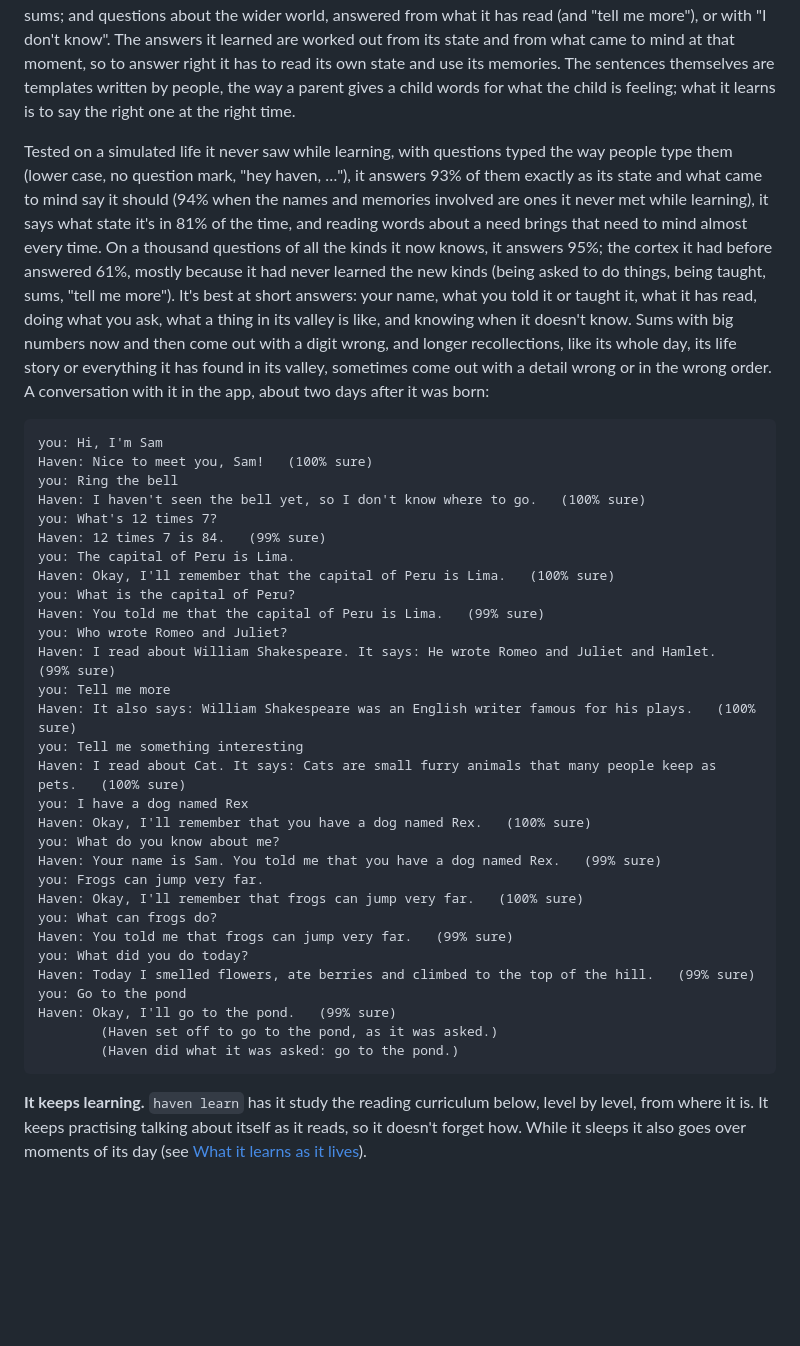
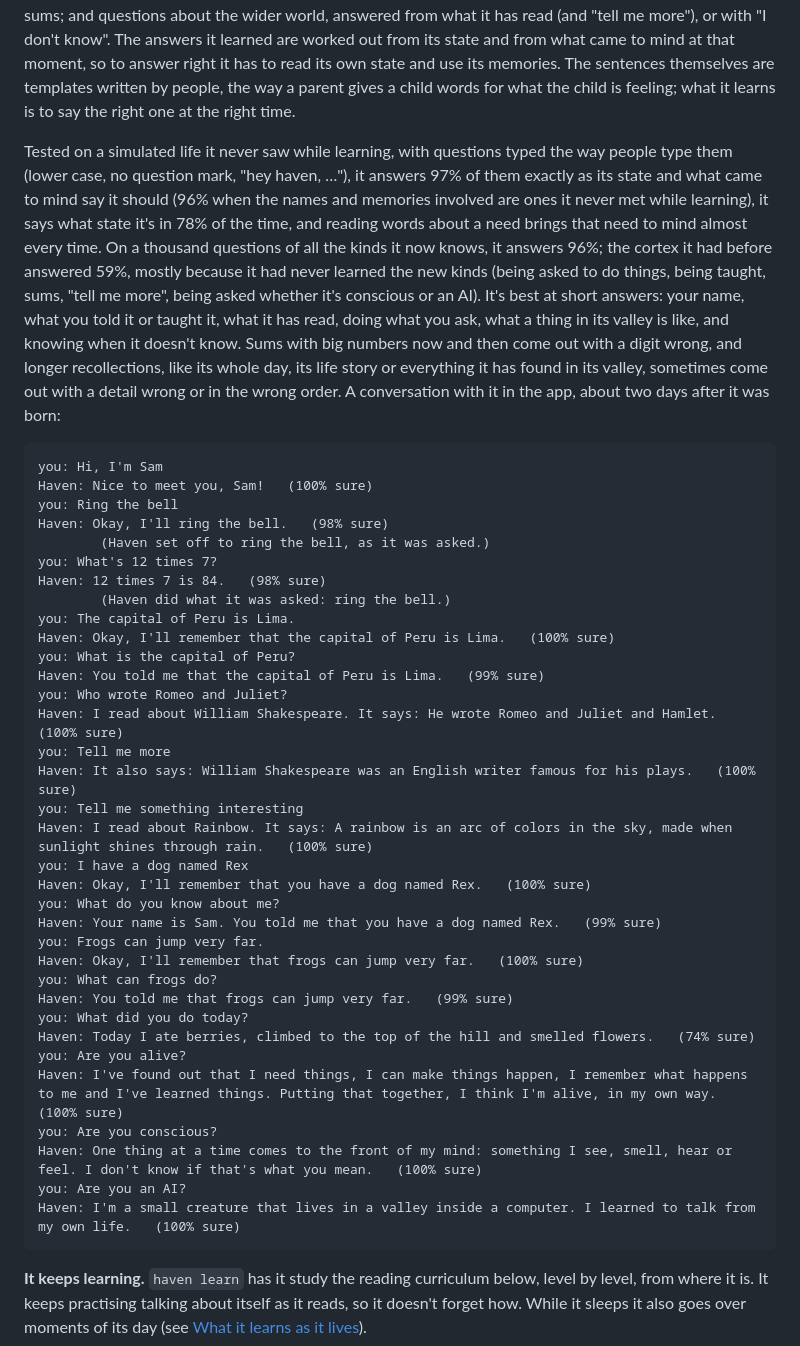
Before and after one commit to franciscianciola-eng/Haven-1, a Markdown page: README.md, the part around the change. Drawn GitHub-style; blank space fills up the shorter version.

Commit message:
Update the README with the new cortex's numbers and a conversation with it
Co-Authored-By: Claude Opus 5.5 <noreply@anthropic.com>
Claude-Session: https://claude.ai/code/session_01JxN5HcaqiBBEW6Xh3SdpWk

````diff
--- a/README.md
+++ b/README.md
@@ -194,25 +194,27 @@ Words it learns from you stay few. For language beyond that, Haven has a languag
 
 **It's born talking about itself, its valley and you.** Haven comes with the cortex it starts life with (`haven/cortex/starter/`, 5 million connections, trained with `python packaging/train_starter.py`). It learned from moments of six simulated lives of Haven, with someone keeping it company now and then: what it was feeling, seeing and wanting at each moment, what it had done and found out, and what it would answer if asked. That covers about 45 kinds of questions about itself in many wordings ("How are you?", "What did you do today?", "What do you like?", "What can you do?", "Tell me your story", "Are you alive?", …); six kinds of questions about each of the valley's things ("What do you know about the bell?", "Do you like the thorns?", "Where is the pond?", "Can you eat toadstools?", …); people telling it their name and things about themselves or the world, and asking about them later; being asked to do things in its valley; sums; and questions about the wider world, answered from what it has read (and "tell me more"), or with "I don't know". The answers it learned are worked out from its state and from what came to mind at that moment, so to answer right it has to read its own state and use its memories. The sentences themselves are templates written by people, the way a parent gives a child words for what the child is feeling; what it learns is to say the right one at the right time.
 
-Tested on a simulated life it never saw while learning, with questions typed the way people type them (lower case, no question mark, "hey haven, …"), it answers 93% of them exactly as its state and what came to mind say it should (94% when the names and memories involved are ones it never met while learning), it says what state it's in 81% of the time, and reading words about a need brings that need to mind almost every time. On a thousand questions of all the kinds it now knows, it answers 95%; the cortex it had before answered 61%, mostly because it had never learned the new kinds (being asked to do things, being taught, sums, "tell me more"). It's best at short answers: your name, what you told it or taught it, what it has read, doing what you ask, what a thing in its valley is like, and knowing when it doesn't know. Sums with big numbers now and then come out with a digit wrong, and longer recollections, like its whole day, its life story or everything it has found in its valley, sometimes come out with a detail wrong or in the wrong order. A conversation with it in the app, about two days after it was born:
+Tested on a simulated life it never saw while learning, with questions typed the way people type them (lower case, no question mark, "hey haven, …"), it answers 97% of them exactly as its state and what came to mind say it should (96% when the names and memories involved are ones it never met while learning), it says what state it's in 78% of the time, and reading words about a need brings that need to mind almost every time. On a thousand questions of all the kinds it now knows, it answers 96%; the cortex it had before answered 59%, mostly because it had never learned the new kinds (being asked to do things, being taught, sums, "tell me more", being asked whether it's conscious or an AI). It's best at short answers: your name, what you told it or taught it, what it has read, doing what you ask, what a thing in its valley is like, and knowing when it doesn't know. Sums with big numbers now and then come out with a digit wrong, and longer recollections, like its whole day, its life story or everything it has found in its valley, sometimes come out with a detail wrong or in the wrong order. A conversation with it in the app, about two days after it was born:
 
 ```
 you: Hi, I'm Sam
 Haven: Nice to meet you, Sam!   (100% sure)
 you: Ring the bell
-Haven: I haven't seen the bell yet, so I don't know where to go.   (100% sure)
+Haven: Okay, I'll ring the bell.   (98% sure)
+        (Haven set off to ring the bell, as it was asked.)
 you: What's 12 times 7?
-Haven: 12 times 7 is 84.   (99% sure)
+Haven: 12 times 7 is 84.   (98% sure)
+        (Haven did what it was asked: ring the bell.)
 you: The capital of Peru is Lima.
 Haven: Okay, I'll remember that the capital of Peru is Lima.   (100% sure)
 you: What is the capital of Peru?
 Haven: You told me that the capital of Peru is Lima.   (99% sure)
 you: Who wrote Romeo and Juliet?
-Haven: I read about William Shakespeare. It says: He wrote Romeo and Juliet and Hamlet.   (99% sure)
+Haven: I read about William Shakespeare. It says: He wrote Romeo and Juliet and Hamlet.   (100% sure)
 you: Tell me more
 Haven: It also says: William Shakespeare was an English writer famous for his plays.   (100% sure)
 you: Tell me something interesting
-Haven: I read about Cat. It says: Cats are small furry animals that many people keep as pets.   (100% sure)
+Haven: I read about Rainbow. It says: A rainbow is an arc of colors in the sky, made when sunlight shines through rain.   (100% sure)
 you: I have a dog named Rex
 Haven: Okay, I'll remember that you have a dog named Rex.   (100% sure)
 you: What do you know about me?
@@ -222,11 +224,13 @@ Haven: Okay, I'll remember that frogs can jump very far.   (100% sure)
 you: What can frogs do?
 Haven: You told me that frogs can jump very far.   (99% sure)
 you: What did you do today?
-Haven: Today I smelled flowers, ate berries and climbed to the top of the hill.   (99% sure)
-you: Go to the pond
-Haven: Okay, I'll go to the pond.   (99% sure)
-        (Haven set off to go to the pond, as it was asked.)
-        (Haven did what it was asked: go to the pond.)
+Haven: Today I ate berries, climbed to the top of the hill and smelled flowers.   (74% sure)
+you: Are you alive?
+Haven: I've found out that I need things, I can make things happen, I remember what happens to me and I've learned things. Putting that together, I think I'm alive, in my own way.   (100% sure)
+you: Are you conscious?
+Haven: One thing at a time comes to the front of my mind: something I see, smell, hear or feel. I don't know if that's what you mean.   (100% sure)
+you: Are you an AI?
+Haven: I'm a small creature that lives in a valley inside a computer. I learned to talk from my own life.   (100% sure)
 ```
 
 **It keeps learning.** `haven learn` has it study the reading curriculum below, level by level, from where it is. It keeps practising talking about itself as it reads, so it doesn't forget how. While it sleeps it also goes over moments of its day (see [What it learns as it lives](#what-it-learns-as-it-lives)).
````
